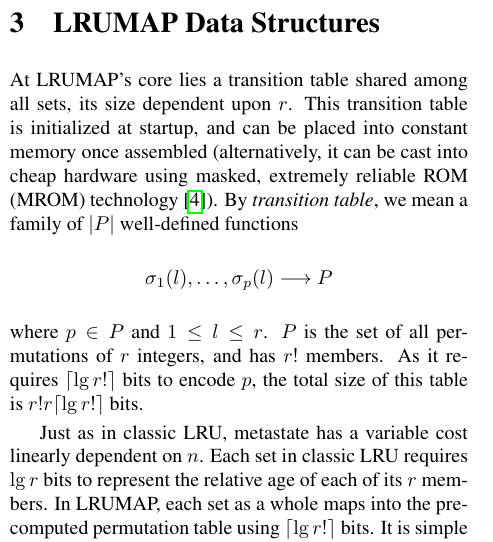
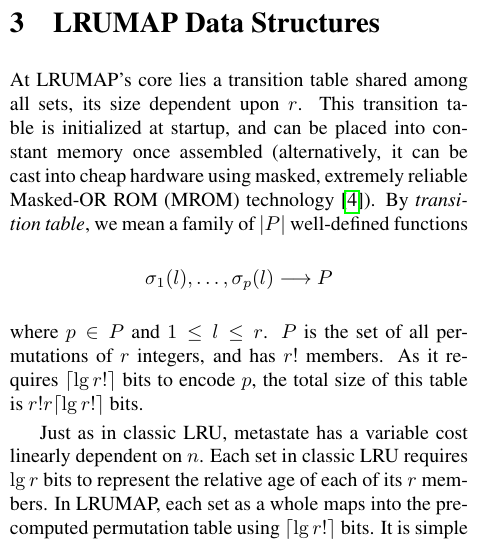
Before and after one commit to dankamongmen/wdp, a LaTeX paper (cs7260-project/cs7260final.tex): part of one column of page 1 of 3, cut so that both start at the same text. Compiled offline with pdfLaTeX.

Commit message:
missing words

```diff
--- a/cs7260-project/cs7260final.tex
+++ b/cs7260-project/cs7260final.tex
@@ -86,7 +86,7 @@ wasteful of space, other orders have been infrequently used to improve latency\c
 At LRUMAP's core lies a transition table shared among all sets, its size
 dependent upon $r$. This transition table is initialized at startup, and can be
 placed into constant memory once assembled (alternatively, it can be cast into
-cheap hardware using masked, extremely reliable ROM (MROM)
+cheap hardware using masked, extremely reliable Masked-OR ROM (MROM)
 technology\cite{ice}). By \textit{transition table}, we mean a family of $|P|$
 well-defined functions \begin{equation*}
 \sigma_{1}(l),\dotsc,\sigma_{p}(l)\longrightarrow{P}
```
